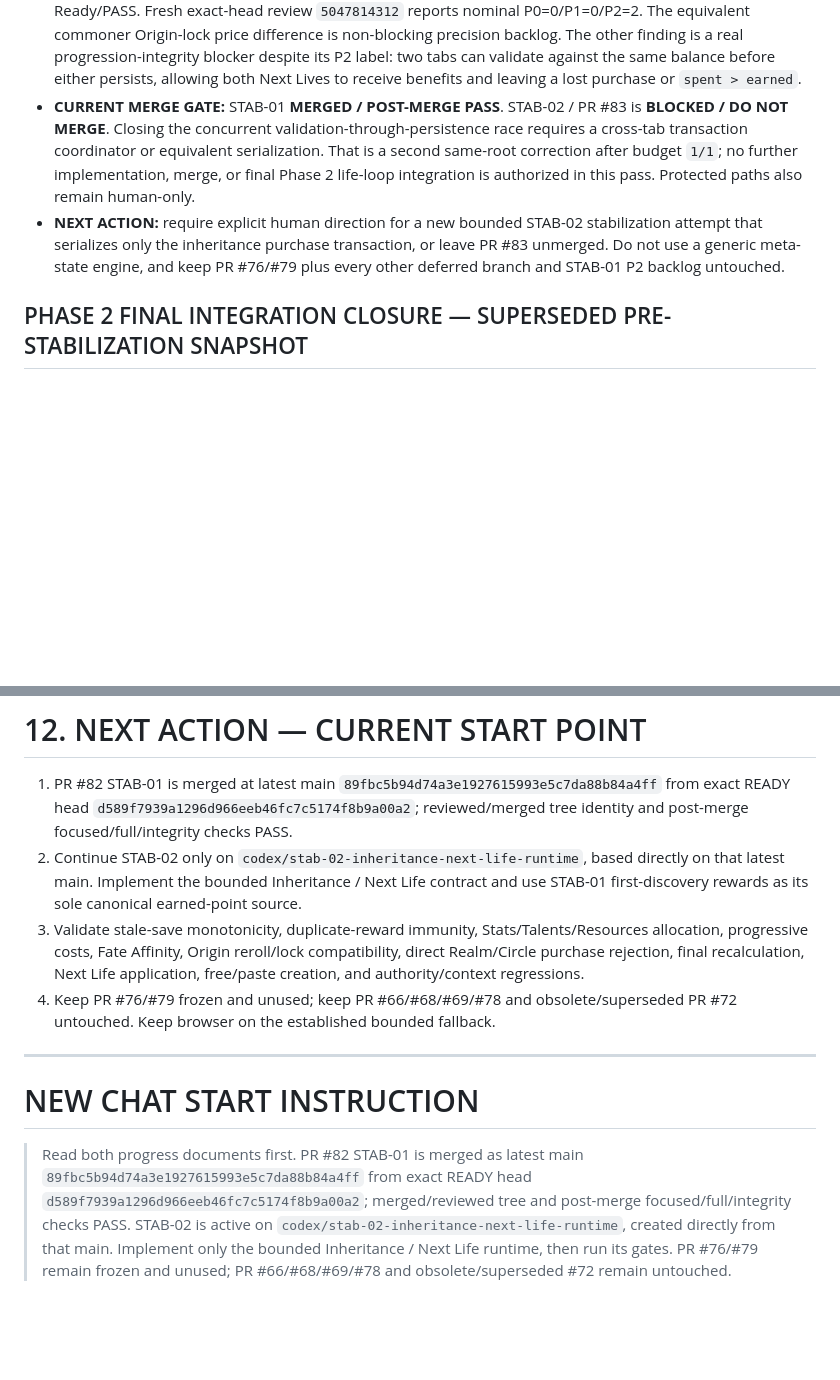
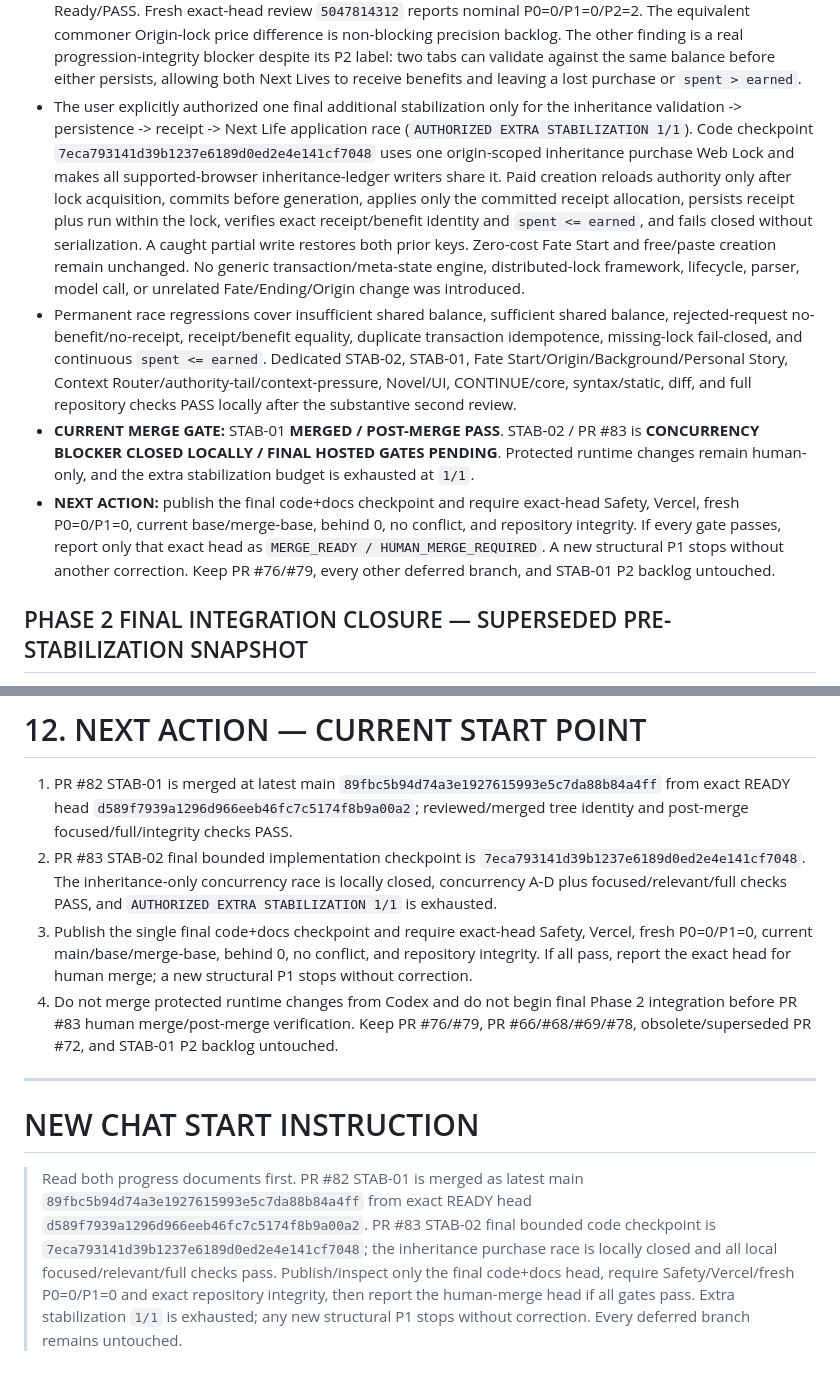
Before and after one commit to hoho074566-cpu/lumencia-ac, a Markdown page: docs/LUMENSIA_HANDOVER_CURRENT.md, 2 parts joined by grey strips. Drawn GitHub-style; blank space fills up the shorter version.

```diff
--- a/docs/LUMENSIA_HANDOVER_CURRENT.md
+++ b/docs/LUMENSIA_HANDOVER_CURRENT.md
@@ -56,8 +56,10 @@ Repository: `hoho074566-cpu/lumencia-ac`
 - Initial exact-head gates on `c4430df2...`: focused/relevant/full regression PASS; Safety #565 run `33139665499` PASS; Vercel `EnXS9BouWiEeJnuoRo4tT5dfVyhk` Ready/PASS. Fresh review `5047759337` reported P1=1/P2=3: restricted canon was exposed by the Fate Affinity selector; cross-tab writes could overwrite another spend ledger; relationship history used the wrong schema; and paid Origin rerolls had no selectable benefit. These findings block the initial head.
 - Bounded correction budget `1/1` is consumed under the shared progression-integrity/UI contract. Corrected implementation/review head `cad29edc7bbad498d8145c40a8b5ef5ad9c0fbfe`, tree `666b51dcce444b22c2bde8e5e720ac02c0b04646`. The correction uses an explicit player-visible Fate Affinity allowlist; reconciles the latest stored spend ledger before validation and every write; retains full Character Ending reward authority; writes relationship history in the existing string schema; and exposes deterministic previewed Origin candidates so a purchased reroll selects the actual next-life result. Dedicated STAB-02, STAB-01, Fate Start/Origin/Background/Personal Story, Context Router/authority-tail, Novel/UI, CONTINUE/core, syntax/static, `git diff --check`, and full `scripts/lumensia-pr-check.mjs origin/main HEAD` all PASS on the corrected remote tree.
 - Corrected exact-head Safety run `33140349620` PASS and Vercel deployment `838SN95FQBg2T7Y8rT1T3jLFGiPH` Ready/PASS. Fresh exact-head review `5047814312` reports nominal P0=0/P1=0/P2=2. The equivalent commoner Origin-lock price difference is non-blocking precision backlog. The other finding is a real progression-integrity blocker despite its P2 label: two tabs can validate against the same balance before either persists, allowing both Next Lives to receive benefits and leaving a lost purchase or `spent > earned`.
-- **CURRENT MERGE GATE:** STAB-01 **MERGED / POST-MERGE PASS**. STAB-02 / PR #83 is **BLOCKED / DO NOT MERGE**. Closing the concurrent validation-through-persistence race requires a cross-tab transaction coordinator or equivalent serialization. That is a second same-root correction after budget `1/1`; no further implementation, merge, or final Phase 2 life-loop integration is authorized in this pass. Protected paths also remain human-only.
-- **NEXT ACTION:** require explicit human direction for a new bounded STAB-02 stabilization attempt that serializes only the inheritance purchase transaction, or leave PR #83 unmerged. Do not use a generic meta-state engine, and keep PR #76/#79 plus every other deferred branch and STAB-01 P2 backlog untouched.
+- The user explicitly authorized one final additional stabilization only for the inheritance validation -> persistence -> receipt -> Next Life application race (`AUTHORIZED EXTRA STABILIZATION 1/1`). Code checkpoint `7eca793141d39b1237e6189d0ed2e4e141cf7048` uses one origin-scoped inheritance purchase Web Lock and makes all supported-browser inheritance-ledger writers share it. Paid creation reloads authority only after lock acquisition, commits before generation, applies only the committed receipt allocation, persists receipt plus run within the lock, verifies exact receipt/benefit identity and `spent <= earned`, and fails closed without serialization. A caught partial write restores both prior keys. Zero-cost Fate Start and free/paste creation remain unchanged. No generic transaction/meta-state engine, distributed-lock framework, lifecycle, parser, model call, or unrelated Fate/Ending/Origin change was introduced.
+- Permanent race regressions cover insufficient shared balance, sufficient shared balance, rejected-request no-benefit/no-receipt, receipt/benefit equality, duplicate transaction idempotence, missing-lock fail-closed, and continuous `spent <= earned`. Dedicated STAB-02, STAB-01, Fate Start/Origin/Background/Personal Story, Context Router/authority-tail/context-pressure, Novel/UI, CONTINUE/core, syntax/static, diff, and full repository checks PASS locally after the substantive second review.
+- **CURRENT MERGE GATE:** STAB-01 **MERGED / POST-MERGE PASS**. STAB-02 / PR #83 is **CONCURRENCY BLOCKER CLOSED LOCALLY / FINAL HOSTED GATES PENDING**. Protected runtime changes remain human-only, and the extra stabilization budget is exhausted at `1/1`.
+- **NEXT ACTION:** publish the final code+docs checkpoint and require exact-head Safety, Vercel, fresh P0=0/P1=0, current base/merge-base, behind 0, no conflict, and repository integrity. If every gate passes, report only that exact head as `MERGE_READY / HUMAN_MERGE_REQUIRED`. A new structural P1 stops without another correction. Keep PR #76/#79, every other deferred branch, and STAB-01 P2 backlog untouched.
 
 ## PHASE 2 FINAL INTEGRATION CLOSURE — SUPERSEDED PRE-STABILIZATION SNAPSHOT
 
@@ -1048,12 +1050,12 @@ Fresh direct review `5037414704` on initial PR #61 exact head `4dc7f4f3768b4635e
 # 12. NEXT ACTION — CURRENT START POINT
 
 1. PR #82 STAB-01 is merged at latest main `89fbc5b94d74a3e1927615993e5c7da88b84a4ff` from exact READY head `d589f7939a1296d966eeb46fc7c5174f8b9a00a2`; reviewed/merged tree identity and post-merge focused/full/integrity checks PASS.
-2. Continue STAB-02 only on `codex/stab-02-inheritance-next-life-runtime`, based directly on that latest main. Implement the bounded Inheritance / Next Life contract and use STAB-01 first-discovery rewards as its sole canonical earned-point source.
-3. Validate stale-save monotonicity, duplicate-reward immunity, Stats/Talents/Resources allocation, progressive costs, Fate Affinity, Origin reroll/lock compatibility, direct Realm/Circle purchase rejection, final recalculation, Next Life application, free/paste creation, and authority/context regressions.
-4. Keep PR #76/#79 frozen and unused; keep PR #66/#68/#69/#78 and obsolete/superseded PR #72 untouched. Keep browser on the established bounded fallback.
+2. PR #83 STAB-02 final bounded implementation checkpoint is `7eca793141d39b1237e6189d0ed2e4e141cf7048`. The inheritance-only concurrency race is locally closed, concurrency A-D plus focused/relevant/full checks PASS, and `AUTHORIZED EXTRA STABILIZATION 1/1` is exhausted.
+3. Publish the single final code+docs checkpoint and require exact-head Safety, Vercel, fresh P0=0/P1=0, current main/base/merge-base, behind 0, no conflict, and repository integrity. If all pass, report the exact head for human merge; a new structural P1 stops without correction.
+4. Do not merge protected runtime changes from Codex and do not begin final Phase 2 integration before PR #83 human merge/post-merge verification. Keep PR #76/#79, PR #66/#68/#69/#78, obsolete/superseded PR #72, and STAB-01 P2 backlog untouched.
 
 ---
 
 # NEW CHAT START INSTRUCTION
 
-> Read both progress documents first. PR #82 STAB-01 is merged as latest main `89fbc5b94d74a3e1927615993e5c7da88b84a4ff` from exact READY head `d589f7939a1296d966eeb46fc7c5174f8b9a00a2`; merged/reviewed tree and post-merge focused/full/integrity checks PASS. STAB-02 is active on `codex/stab-02-inheritance-next-life-runtime`, created directly from that main. Implement only the bounded Inheritance / Next Life runtime, then run its gates. PR #76/#79 remain frozen and unused; PR #66/#68/#69/#78 and obsolete/superseded #72 remain untouched.
+> Read both progress documents first. PR #82 STAB-01 is merged as latest main `89fbc5b94d74a3e1927615993e5c7da88b84a4ff` from exact READY head `d589f7939a1296d966eeb46fc7c5174f8b9a00a2`. PR #83 STAB-02 final bounded code checkpoint is `7eca793141d39b1237e6189d0ed2e4e141cf7048`; the inheritance purchase race is locally closed and all local focused/relevant/full checks pass. Publish/inspect only the final code+docs head, require Safety/Vercel/fresh P0=0/P1=0 and exact repository integrity, then report the human-merge head if all gates pass. Extra stabilization `1/1` is exhausted; any new structural P1 stops without correction. Every deferred branch remains untouched.
```
Also changed, not shown: docs/IMPLEMENTATION_PROGRESS.md (+8 -6 lines).
